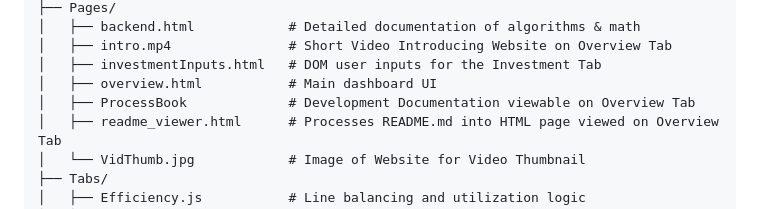
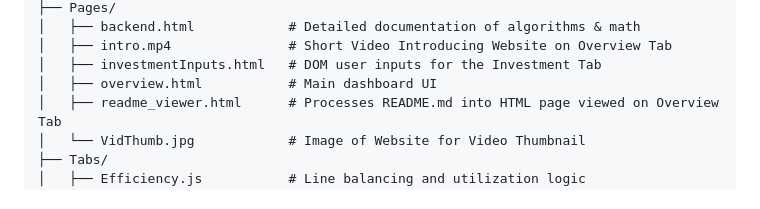
Before and after one commit to LumineEst/FactoryPhysics, a Markdown page: README.md, the part around one of its changes. Rendered like a GitHub page.

```diff
--- a/README.md
+++ b/README.md
@@ -132,7 +129,6 @@ An overview video introducing the Project is embedded within the top of the Over
 │   ├── intro.mp4               # Short Video Introducing Website on Overview Tab
 │   ├── investmentInputs.html   # DOM user inputs for the Investment Tab
 │   ├── overview.html           # Main dashboard UI
-│   ├── ProcessBook             # Development Documentation viewable on Overview Tab
 │   ├── readme_viewer.html      # Processes README.md into HTML page viewed on Overview Tab
 │   └── VidThumb.jpg            # Image of Website for Video Thumbnail
 ├── Tabs/
```
Also changed, not shown: other parts of README.md (+0 -3 lines).
